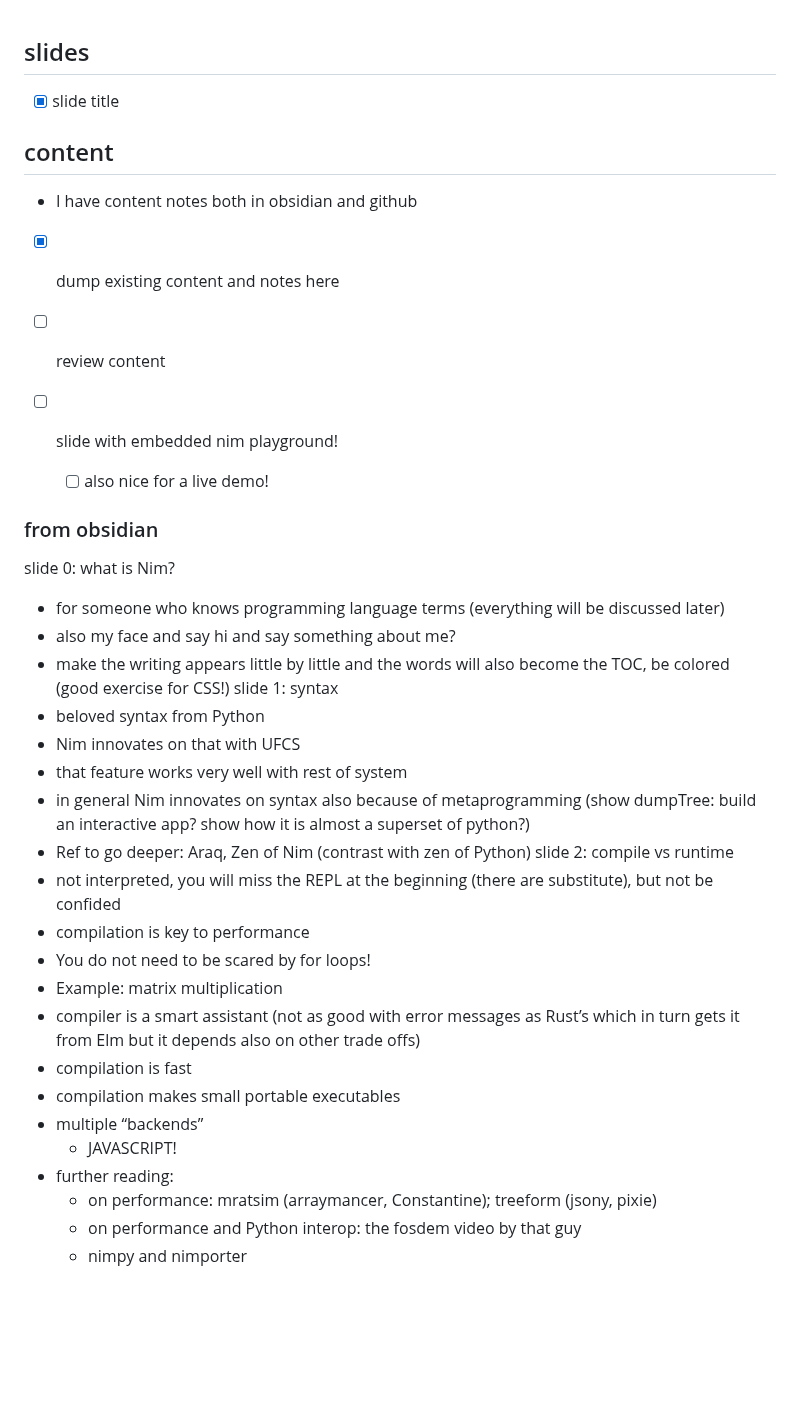
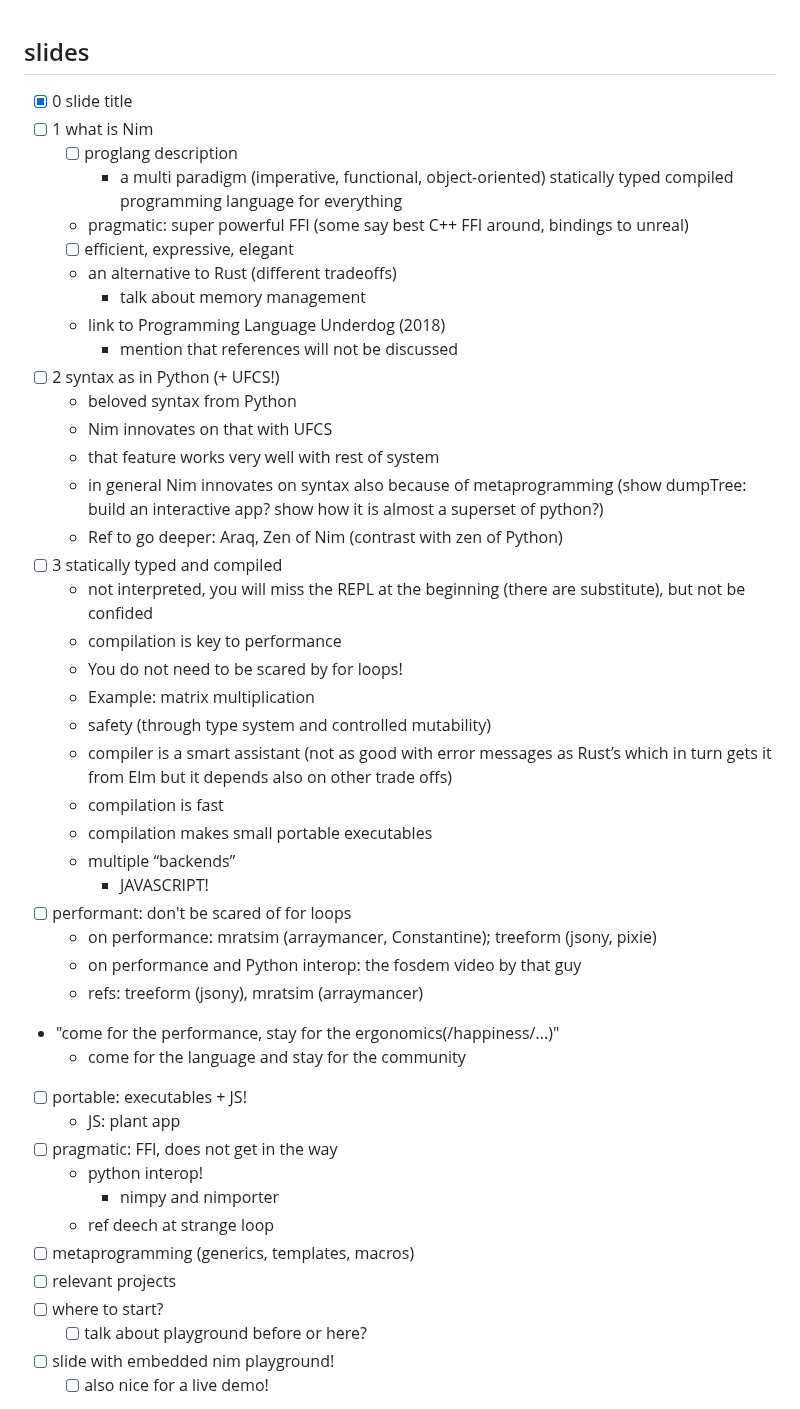
Before and after one commit to pietroppeter/nim-for-pythonistas, a Markdown page: notes.md, the part around one of its changes. GitHub-like rendering; blank space fills up the shorter version.

```diff
--- a/notes.md
+++ b/notes.md
@@ -1,39 +1,49 @@
 ## slides
 
-- [x] slide title
-
-## content
-- I have content notes both in obsidian and github
-- [x] dump existing content and notes here
-- [ ] review content
-
+- [x] 0 slide title
+- [ ] 1 what is Nim
+  - [ ] proglang description
+    - a multi paradigm (imperative, functional, object-oriented)
+      statically typed compiled programming language
+      for everything
+  - pragmatic: super powerful FFI (some say best C++ FFI around, bindings to unreal)
+  - [ ] efficient, expressive, elegant
+  - an alternative to Rust (different tradeoffs)
+    - talk about memory management
+  - link to Programming Language Underdog (2018)
+    - mention that references will not be discussed
+- [ ] 2 syntax as in Python (+ UFCS!)
+  - beloved syntax from Python
+  - Nim innovates on that with UFCS
+  - that feature works very well with rest of system
+  - in general Nim innovates on syntax also because of metaprogramming (show dumpTree: build an interactive app? show how it is almost a superset of python?)
+  - Ref to go deeper: Araq, Zen of Nim (contrast with zen of Python)
+- [ ] 3 statically typed and compiled
+  -  not interpreted, you will miss the REPL at the beginning (there are substitute), but not be confided
+  - compilation is key to performance
+  - You do not need to be scared by for loops!
+  - Example: matrix multiplication
+  - safety (through type system and controlled mutability)
+  - compiler is a smart assistant (not as good with error messages as Rust’s which in turn gets it from Elm but it depends also on other trade offs)
+  - compilation is fast
+  - compilation makes small portable executables
+  - multiple “backends”
+    - JAVASCRIPT!
+- [ ] performant: don't be scared of for loops
+  - on performance: mratsim (arraymancer, Constantine); treeform (jsony, pixie)
+  - on performance and Python interop: the fosdem video by that guy
+  - refs: treeform (jsony), mratsim (arraymancer)
+- "come for the performance, stay for the ergonomics(/happiness/...)"
+  - come for the language and stay for the community
+- [ ] portable: executables + JS!
+  - JS: plant app
+- [ ] pragmatic: FFI, does not get in the way
+  - python interop!
+    - nimpy and nimporter
+  - ref deech at strange loop
+- [ ] metaprogramming (generics, templates, macros)
+- [ ] relevant projects
+- [ ] where to start?
+  - [ ] talk about playground before or here?
 - [ ] slide with embedded nim playground!
   - [ ] also nice for a live demo!
-
-### from obsidian
-
-slide 0: what is Nim?
-- for someone who knows programming language terms (everything will be discussed later)
-- also my face and say hi and say something about me?
-- make the writing appears little by little and the words will also become the TOC, be colored (good exercise for CSS!)
-slide 1: syntax
-- beloved syntax from Python
-- Nim innovates on that with UFCS
-- that feature works very well with rest of system
-- in general Nim innovates on syntax also because of metaprogramming (show dumpTree: build an interactive app? show how it is almost a superset of python?)
-- Ref to go deeper: Araq, Zen of Nim (contrast with zen of Python)
-slide 2: compile vs runtime
--  not interpreted, you will miss the REPL at the beginning (there are substitute), but not be confided
-- compilation is key to performance
-- You do not need to be scared by for loops!
-- Example: matrix multiplication
-- compiler is a smart assistant (not as good with error messages as Rust’s which in turn gets it from Elm but it depends also on other trade offs)
-- compilation is fast
-- compilation makes small portable executables
-- multiple “backends”
-  - JAVASCRIPT!
-- further reading:
-  - on performance: mratsim (arraymancer, Constantine); treeform (jsony, pixie)
-  - on performance and Python interop: the fosdem video by that guy
-  - nimpy and nimporter
-
```
Also changed, not shown: other parts of notes.md (+28 -35 lines).
